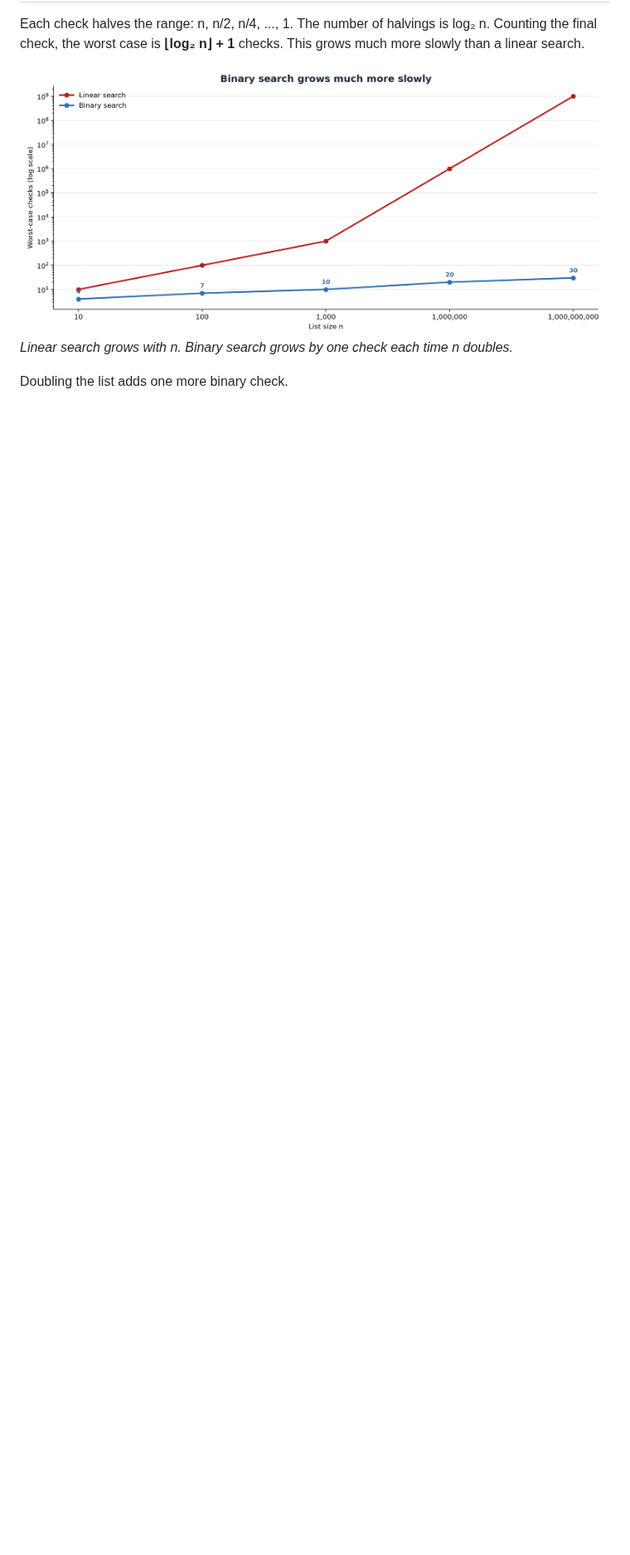
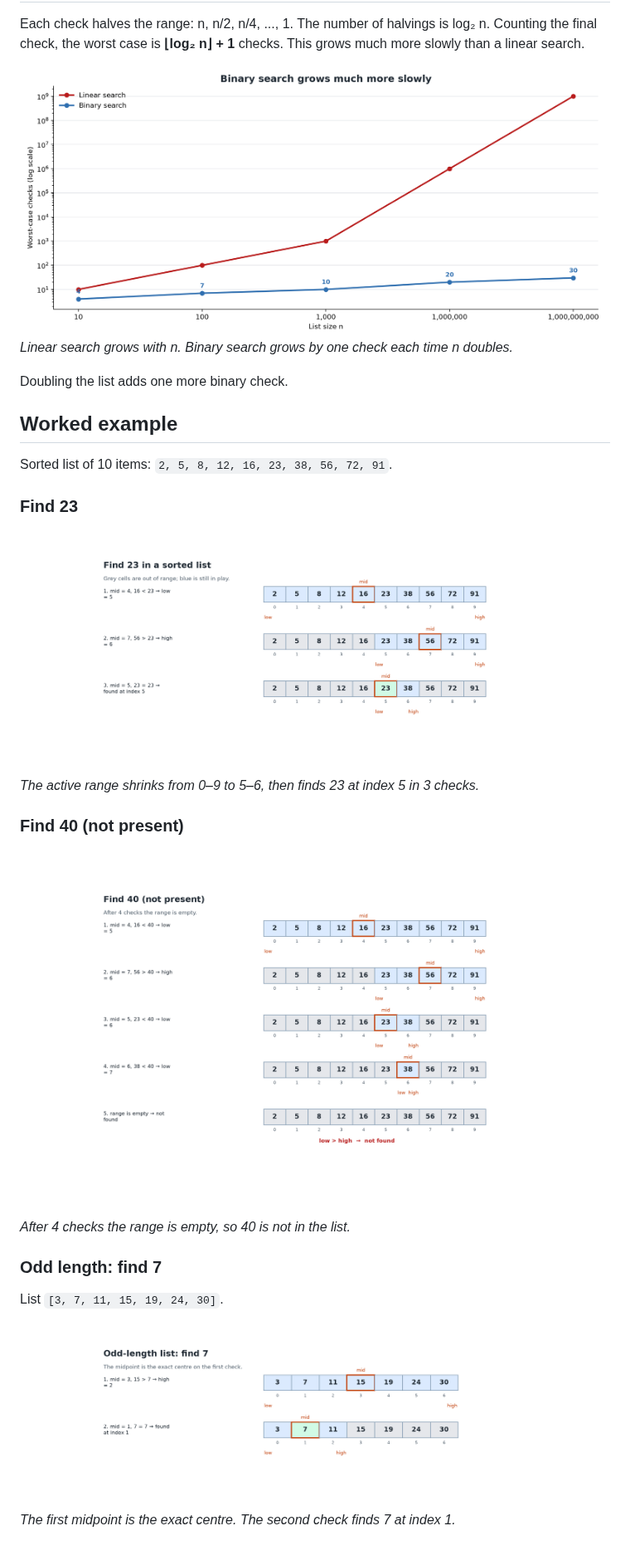
Before and after one commit to israelmanzi/AI_LAB_PROJECT_BIT, a Markdown page: content/part1-algorithms/1.3-searching.md, the part around the change. Shown at 83% size. GitHub-like rendering; pictures changed too: content/assets/images/1.3-trace-23.png (added), content/assets/images/1.3-trace-40.png (added), content/assets/images/1.3-trace-7.png (added); blank space fills up the shorter version.

Commit message:
Add binary search worked examples

```diff
--- a/content/part1-algorithms/1.3-searching.md
+++ b/content/part1-algorithms/1.3-searching.md
@@ -42,3 +42,24 @@ Each check halves the range: n, n/2, n/4, ..., 1. The number of halvings is log
 *Linear search grows with n. Binary search grows by one check each time n doubles.*
 
 Doubling the list adds one more binary check.
+
+## Worked example
+
+Sorted list of 10 items: `2, 5, 8, 12, 16, 23, 38, 56, 72, 91`.
+
+### Find 23
+
+![Trace for 23](../assets/images/1.3-trace-23.png)
+*The active range shrinks from 0–9 to 5–6, then finds 23 at index 5 in 3 checks.*
+
+### Find 40 (not present)
+
+![Trace for 40](../assets/images/1.3-trace-40.png)
+*After 4 checks the range is empty, so 40 is not in the list.*
+
+### Odd length: find 7
+
+List `[3, 7, 11, 15, 19, 24, 30]`.
+
+![Trace for 7](../assets/images/1.3-trace-7.png)
+*The first midpoint is the exact centre. The second check finds 7 at index 1.*
```
